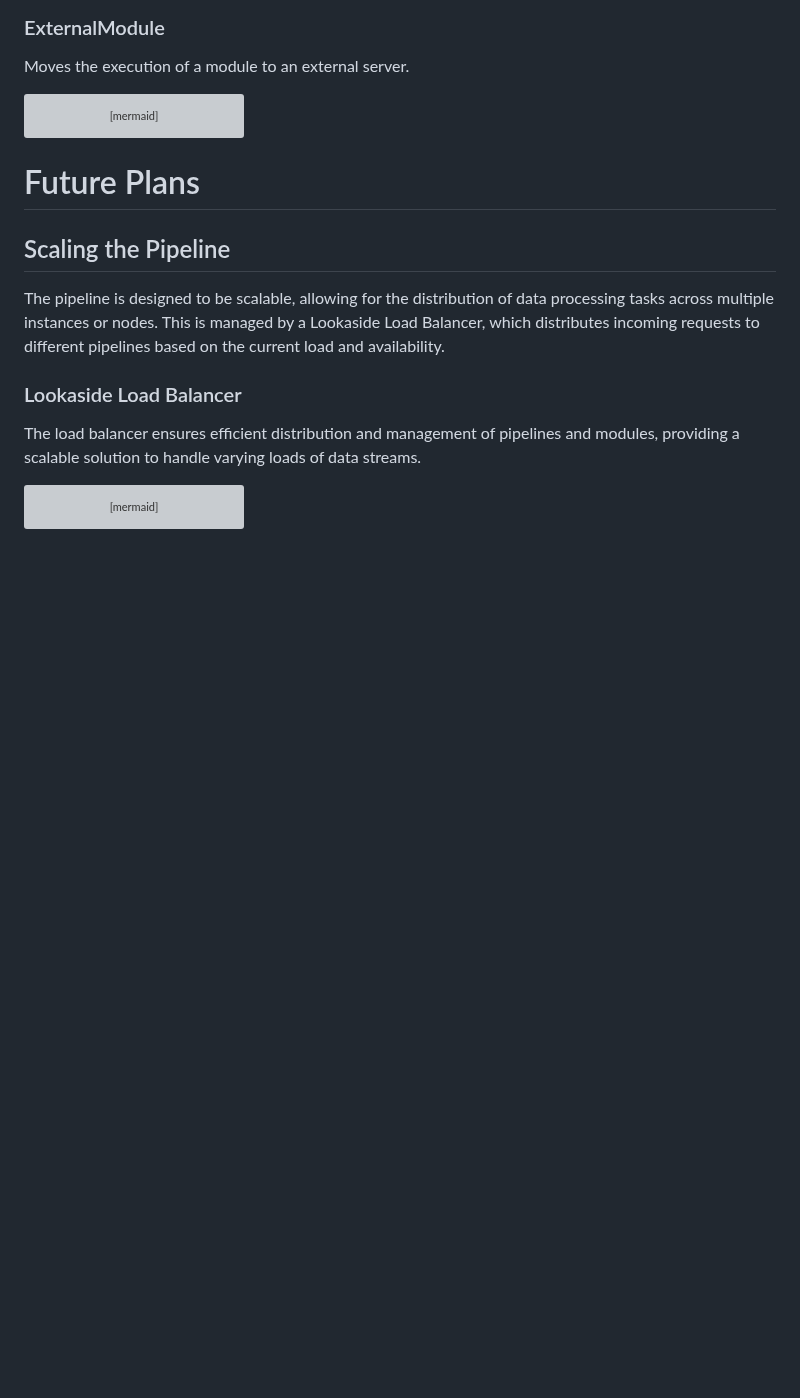
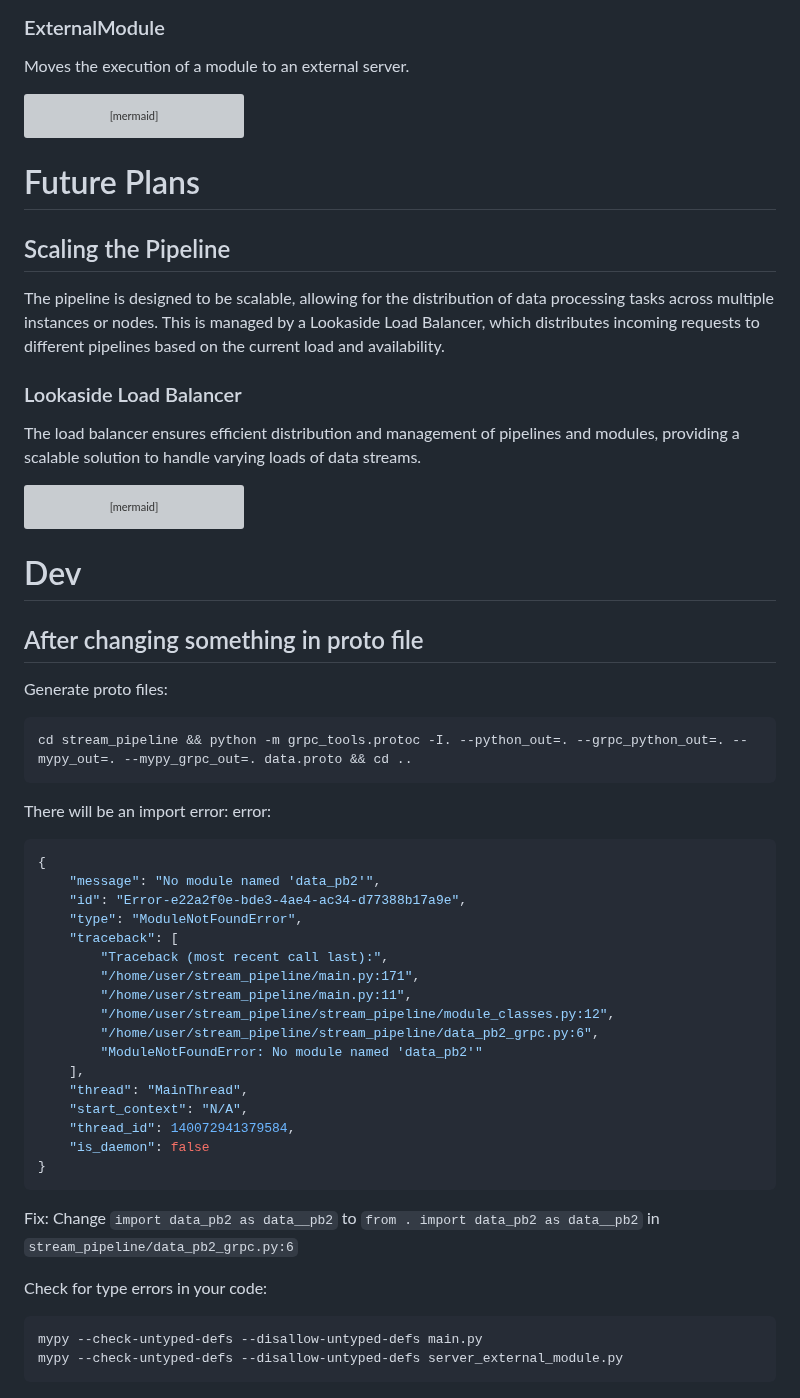
Before and after one commit to bigbluebutton-bot/stream_pipeline, a Markdown page: README.md, the part around the change. Rendered like a GitHub page; blank space fills up the shorter version; grey boxes are pictures that could not be loaded.

Commit message:
📝 Dev docs

````diff
--- a/README.md
+++ b/README.md
@@ -362,3 +362,38 @@ flowchart TD
         PipelineF -->|Request| ExternalModuleD
     end
 ```
+
+# Dev
+## After changing something in proto file
+Generate proto files:
+```
+cd stream_pipeline && python -m grpc_tools.protoc -I. --python_out=. --grpc_python_out=. --mypy_out=. --mypy_grpc_out=. data.proto && cd ..
+```
+There will be an import error:
+error:
+```json
+{
+    "message": "No module named 'data_pb2'",
+    "id": "Error-e22a2f0e-bde3-4ae4-ac34-d77388b17a9e",
+    "type": "ModuleNotFoundError",
+    "traceback": [
+        "Traceback (most recent call last):",
+        "/home/user/stream_pipeline/main.py:171",
+        "/home/user/stream_pipeline/main.py:11",
+        "/home/user/stream_pipeline/stream_pipeline/module_classes.py:12",
+        "/home/user/stream_pipeline/stream_pipeline/data_pb2_grpc.py:6",
+        "ModuleNotFoundError: No module named 'data_pb2'"
+    ],
+    "thread": "MainThread",
+    "start_context": "N/A",
+    "thread_id": 140072941379584,
+    "is_daemon": false
+}
+```
+Fix: Change `import data_pb2 as data__pb2` to `from . import data_pb2 as data__pb2` in `stream_pipeline/data_pb2_grpc.py:6`
+
+Check for type errors in your code:
+```
+mypy --check-untyped-defs --disallow-untyped-defs main.py
+mypy --check-untyped-defs --disallow-untyped-defs server_external_module.py
+```
````
